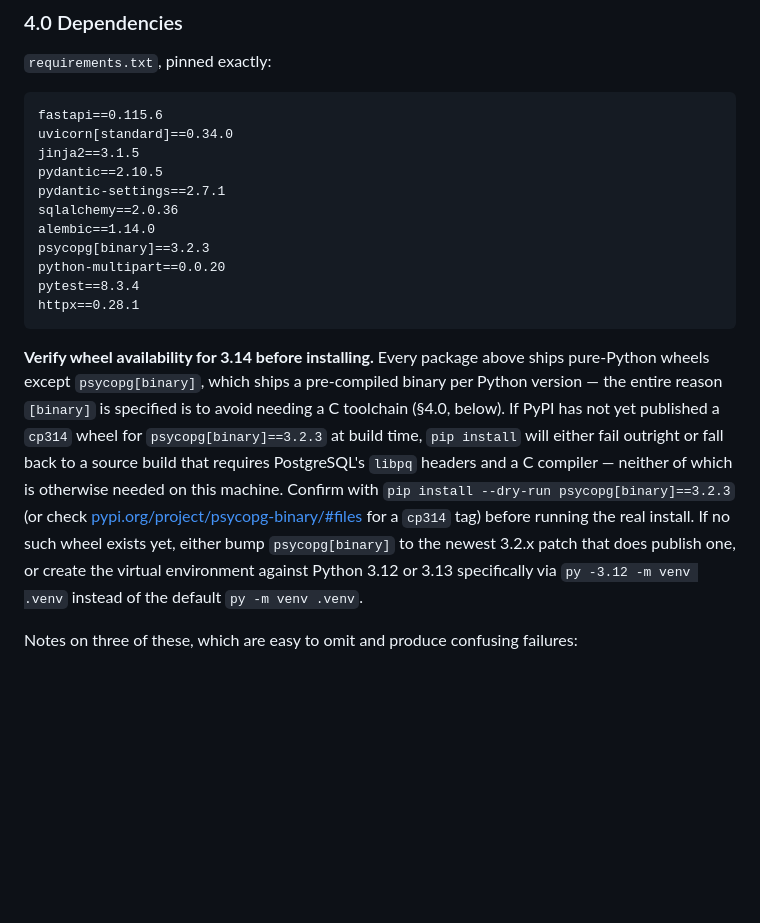
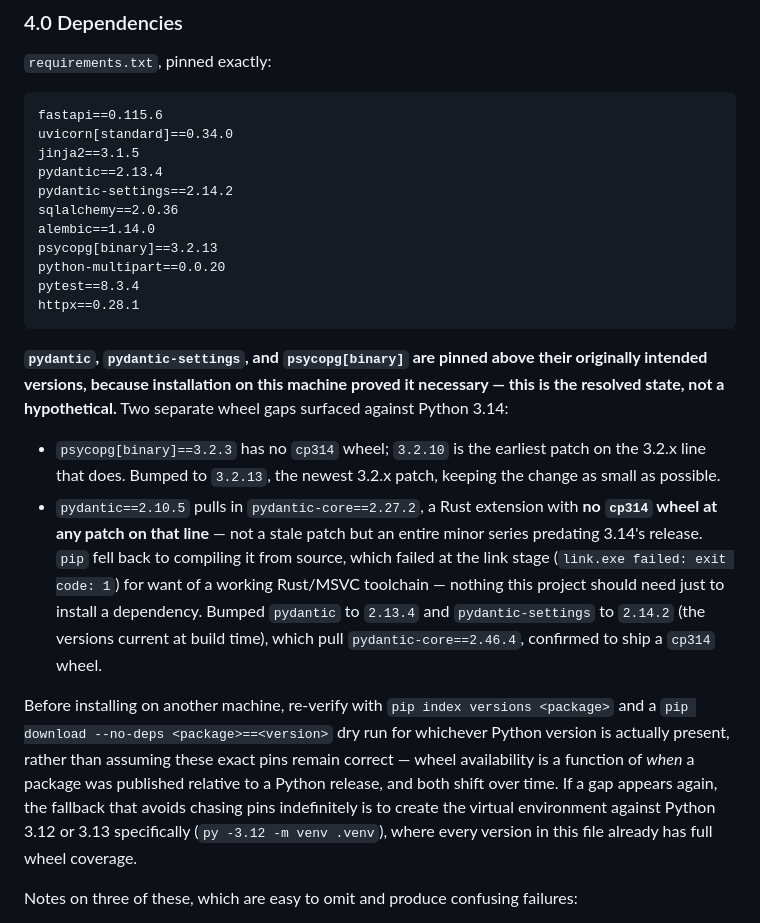
Before and after one commit to ChrisDanAsh/GGGI_Proposal_Task, a Markdown page: docs/architecture-and-implementation-plan.md, the part around the change. Rendered like a GitHub page; blank space fills up the shorter version.

Commit message:
Update plan's dependency pins to match what actually installed
§4.0's requirements.txt block and wheel-availability note now
reflect the versions resolved during Module 1 implementation,
recording the pydantic-core wheel gap the original plan did not
anticipate alongside the psycopg one it did.

````diff
--- a/docs/architecture-and-implementation-plan.md
+++ b/docs/architecture-and-implementation-plan.md
@@ -600,32 +600,45 @@ it.
 fastapi==0.115.6
 uvicorn[standard]==0.34.0
 jinja2==3.1.5
-pydantic==2.10.5
-pydantic-settings==2.7.1
+pydantic==2.13.4
+pydantic-settings==2.14.2
 sqlalchemy==2.0.36
 alembic==1.14.0
-psycopg[binary]==3.2.3
+psycopg[binary]==3.2.13
 python-multipart==0.0.20
 pytest==8.3.4
 httpx==0.28.1
 ```
 
-**Verify wheel availability for 3.14 before installing.** Every
-package above ships pure-Python wheels except `psycopg[binary]`,
-which ships a pre-compiled binary per Python version — the entire
-reason `[binary]` is specified is to avoid needing a C toolchain
-(§4.0, below). If PyPI has not yet published a `cp314` wheel for
-`psycopg[binary]==3.2.3` at build time, `pip install` will either
-fail outright or fall back to a source build that requires
-PostgreSQL's `libpq` headers and a C compiler — neither of which is
-otherwise needed on this machine. Confirm with
-`pip install --dry-run psycopg[binary]==3.2.3` (or check
-[pypi.org/project/psycopg-binary/#files](https://pypi.org/project/psycopg-binary/#files)
-for a `cp314` tag) before running the real install. If no such wheel
-exists yet, either bump `psycopg[binary]` to the newest 3.2.x patch
-that does publish one, or create the virtual environment against
-Python 3.12 or 3.13 specifically via `py -3.12 -m venv .venv`
-instead of the default `py -m venv .venv`.
+**`pydantic`, `pydantic-settings`, and `psycopg[binary]` are pinned
+above their originally intended versions, because installation on
+this machine proved it necessary — this is the resolved state, not a
+hypothetical.** Two separate wheel gaps surfaced against Python 3.14:
+
+- `psycopg[binary]==3.2.3` has no `cp314` wheel; `3.2.10` is the
+  earliest patch on the 3.2.x line that does. Bumped to `3.2.13`, the
+  newest 3.2.x patch, keeping the change as small as possible.
+- `pydantic==2.10.5` pulls in `pydantic-core==2.27.2`, a Rust
+  extension with **no `cp314` wheel at any patch on that line** — not
+  a stale patch but an entire minor series predating 3.14's release.
+  `pip` fell back to compiling it from source, which failed at the
+  link stage (`link.exe failed: exit code: 1`) for want of a working
+  Rust/MSVC toolchain — nothing this project should need just to
+  install a dependency. Bumped `pydantic` to `2.13.4` and
+  `pydantic-settings` to `2.14.2` (the versions current at build
+  time), which pull `pydantic-core==2.46.4`, confirmed to ship a
+  `cp314` wheel.
+
+Before installing on another machine, re-verify with
+`pip index versions <package>` and a `pip download --no-deps
+<package>==<version>` dry run for whichever Python version is
+actually present, rather than assuming these exact pins remain
+correct — wheel availability is a function of *when* a package was
+published relative to a Python release, and both shift over time. If
+a gap appears again, the fallback that avoids chasing pins
+indefinitely is to create the virtual environment against Python 3.12
+or 3.13 specifically (`py -3.12 -m venv .venv`), where every version
+in this file already has full wheel coverage.
 
 Notes on three of these, which are easy to omit and produce
 confusing failures:
````
